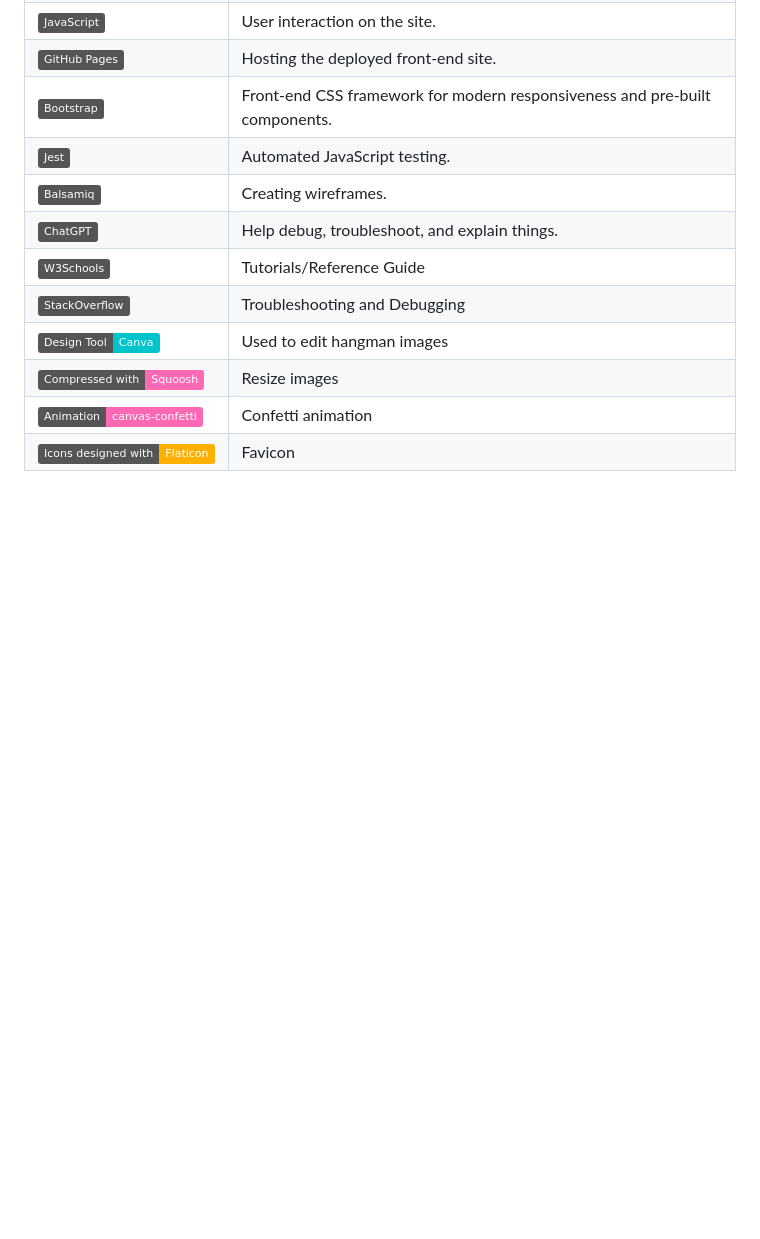
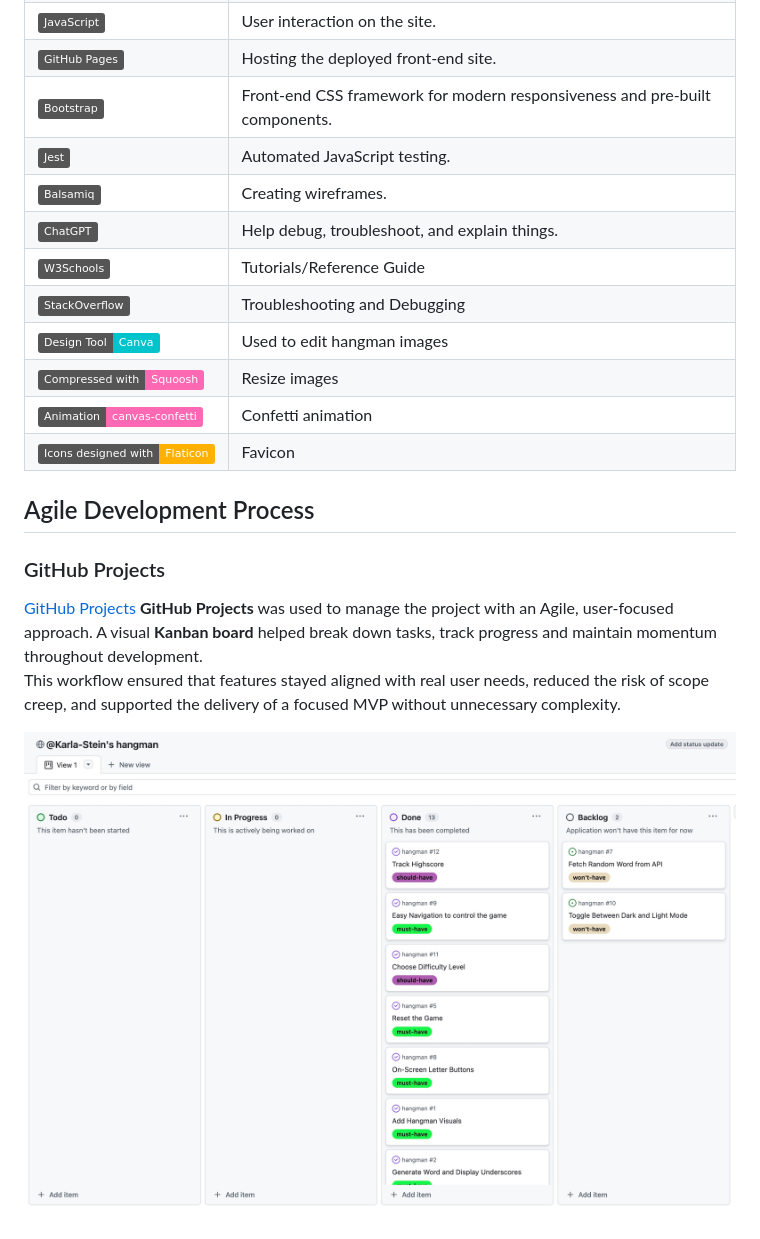
Before and after one commit to Karla-Stein/hangman, a Markdown page: README.md, the part around the change. GitHub-like rendering; pictures changed too: documentation/github-projects/project-board.jpeg (added); badges without logos; blank space fills up the shorter version.

Commit message:
Add github projects section

```diff
--- a/README.md
+++ b/README.md
@@ -214,3 +214,15 @@ The combination of these fonts adds a balance between personality and clarity, a
 | [![Squoosh](https://img.shields.io/badge/Compressed%20with-Squoosh-ff69b4)](https://squoosh.app/) | Resize images |
 | [![Celebration Animation](https://img.shields.io/badge/Animation-canvas‑confetti-ff69b4)](https://www.jsdelivr.com/package/npm/canvas-confetti) | Confetti animation |
 | [![Icon designed with Flaticon](https://img.shields.io/badge/Icons%20designed%20with-Flaticon-FFB000)](https://www.flaticon.com/free-icons/hangman) | Favicon |
+
+
+## Agile Development Process
+
+### GitHub Projects
+
+
+[GitHub Projects](https://www.github.com/Karla-Stein/hangman/projects)
+**GitHub Projects** was used to manage the project with an Agile, user-focused approach. A visual **Kanban board** helped break down tasks, track progress and maintain momentum throughout development.
+This workflow ensured that features stayed aligned with real user needs, reduced the risk of scope creep, and supported the delivery of a focused MVP without unnecessary complexity.
+
+![screenshot](documentation/github-projects/project-board.jpeg)
```
